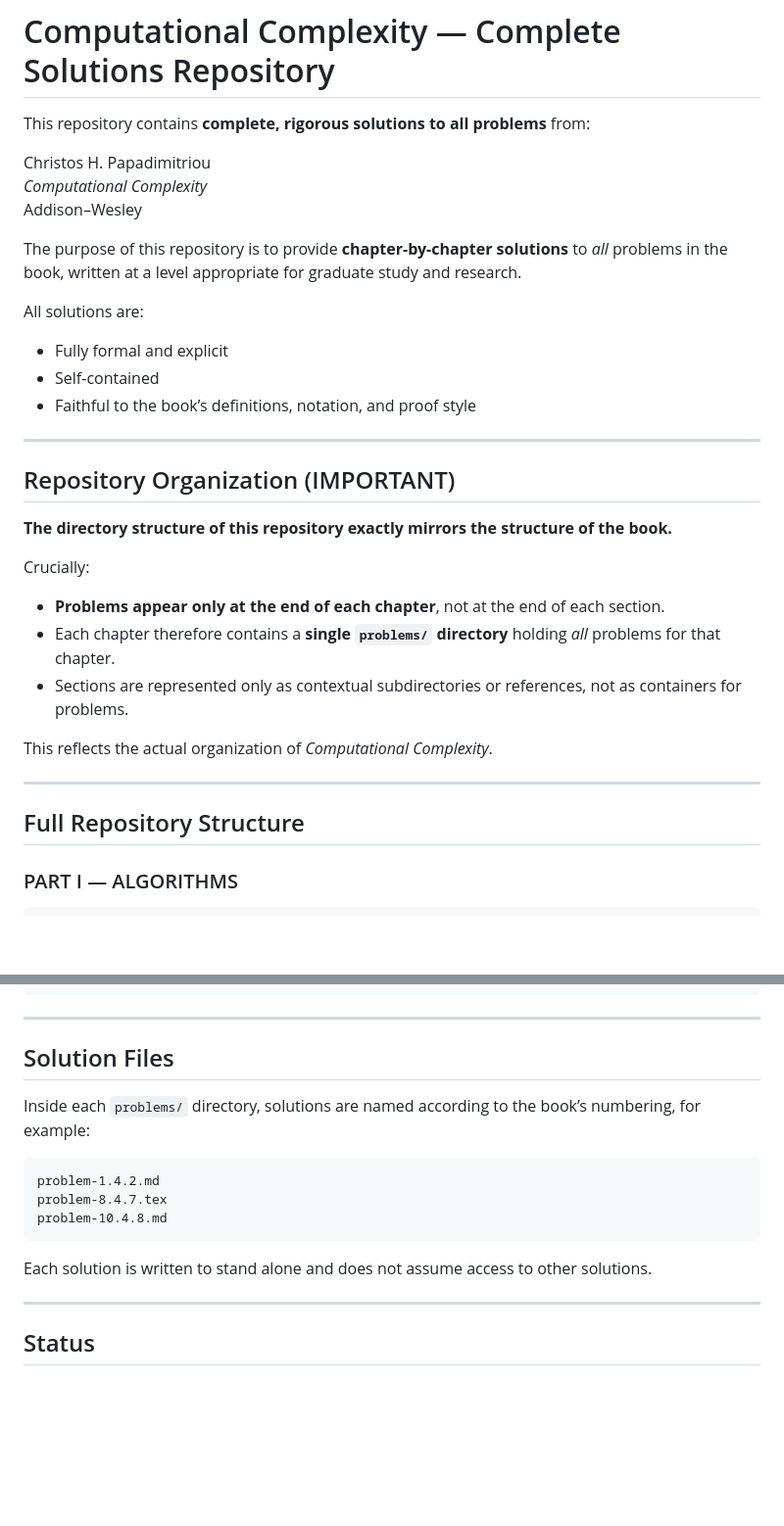
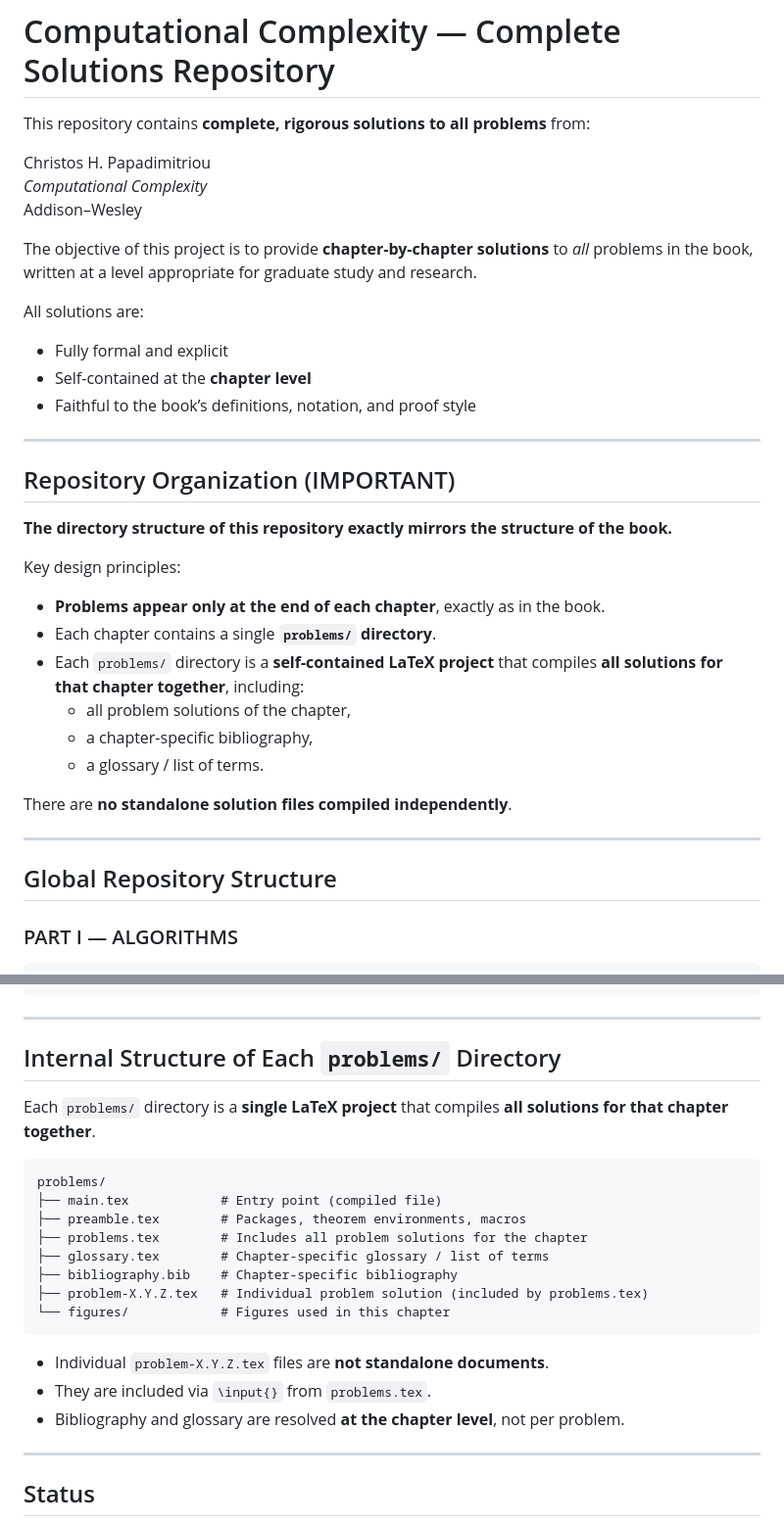
Before and after one commit to rickymagal/ComputationalComplexity-ChristosH.Papadimitriou, a Markdown page: README.md, 2 parts joined by grey strips. Shown at 98% size. Rendered like a GitHub page; blank space fills up the shorter version.

````diff
--- a/README.md
+++ b/README.md
@@ -6,11 +6,11 @@ Christos H. Papadimitriou
 *Computational Complexity*
 Addison–Wesley
 
-The purpose of this repository is to provide **chapter-by-chapter solutions** to *all* problems in the book, written at a level appropriate for graduate study and research.
+The objective of this project is to provide **chapter-by-chapter solutions** to *all* problems in the book, written at a level appropriate for graduate study and research.
 
 All solutions are:
 - Fully formal and explicit
-- Self-contained
+- Self-contained at the **chapter level**
 - Faithful to the book’s definitions, notation, and proof style
 
 ---
@@ -19,17 +19,20 @@ All solutions are:
 
 **The directory structure of this repository exactly mirrors the structure of the book.**
 
-Crucially:
+Key design principles:
 
-- **Problems appear only at the end of each chapter**, not at the end of each section.
-- Each chapter therefore contains a **single `problems/` directory** holding *all* problems for that chapter.
-- Sections are represented only as contextual subdirectories or references, not as containers for problems.
+- **Problems appear only at the end of each chapter**, exactly as in the book.
+- Each chapter contains a single **`problems/` directory**.
+- Each `problems/` directory is a **self-contained LaTeX project** that compiles **all solutions for that chapter together**, including:
+  - all problem solutions of the chapter,
+  - a chapter-specific bibliography,
+  - a glossary / list of terms.
 
-This reflects the actual organization of *Computational Complexity*.
+There are **no standalone solution files compiled independently**.
 
 ---
 
-## Full Repository Structure
+## Global Repository Structure
 
 ### PART I — ALGORITHMS
 
@@ -163,17 +166,24 @@ part-05-beyond-np/
 
 ---
 
-## Solution Files
+## Internal Structure of Each `problems/` Directory
 
-Inside each `problems/` directory, solutions are named according to the book’s numbering, for example:
+Each `problems/` directory is a **single LaTeX project** that compiles **all solutions for that chapter together**.
 
 ```
-problem-1.4.2.md
-problem-8.4.7.tex
-problem-10.4.8.md
+problems/
+├── main.tex            # Entry point (compiled file)
+├── preamble.tex        # Packages, theorem environments, macros
+├── problems.tex        # Includes all problem solutions for the chapter
+├── glossary.tex        # Chapter-specific glossary / list of terms
+├── bibliography.bib    # Chapter-specific bibliography
+├── problem-X.Y.Z.tex   # Individual problem solution (included by problems.tex)
+└── figures/            # Figures used in this chapter
 ```
 
-Each solution is written to stand alone and does not assume access to other solutions.
+- Individual `problem-X.Y.Z.tex` files are **not standalone documents**.
+- They are included via `\input{}` from `problems.tex`.
+- Bibliography and glossary are resolved **at the chapter level**, not per problem.
 
 ---
 
````
